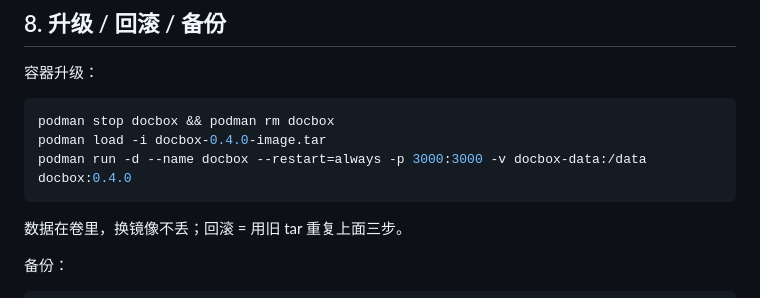
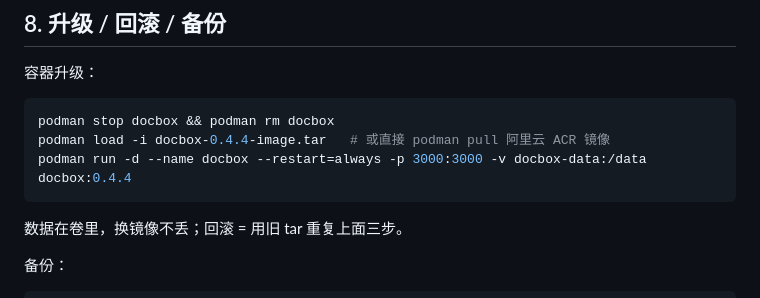
Before and after one commit to 1314ysys/DocBox, a Markdown page: docs/HANDOVER.md, the part around the change. Drawn GitHub-style.

````diff
--- a/docs/HANDOVER.md
+++ b/docs/HANDOVER.md
@@ -263,8 +263,8 @@ git add -f version/0.3.0/docbox-0.3.0.zip version/0.3.0/docbox-0.3.0.tar.gz
 
 ```bash
 podman stop docbox && podman rm docbox
-podman load -i docbox-0.4.0-image.tar
-podman run -d --name docbox --restart=always -p 3000:3000 -v docbox-data:/data docbox:0.4.0
+podman load -i docbox-0.4.4-image.tar   # 或直接 podman pull 阿里云 ACR 镜像
+podman run -d --name docbox --restart=always -p 3000:3000 -v docbox-data:/data docbox:0.4.4
 ```
 
 数据在卷里，换镜像不丢；回滚 = 用旧 tar 重复上面三步。
````
Also changed, not shown: README.md (+6 -6 lines).
